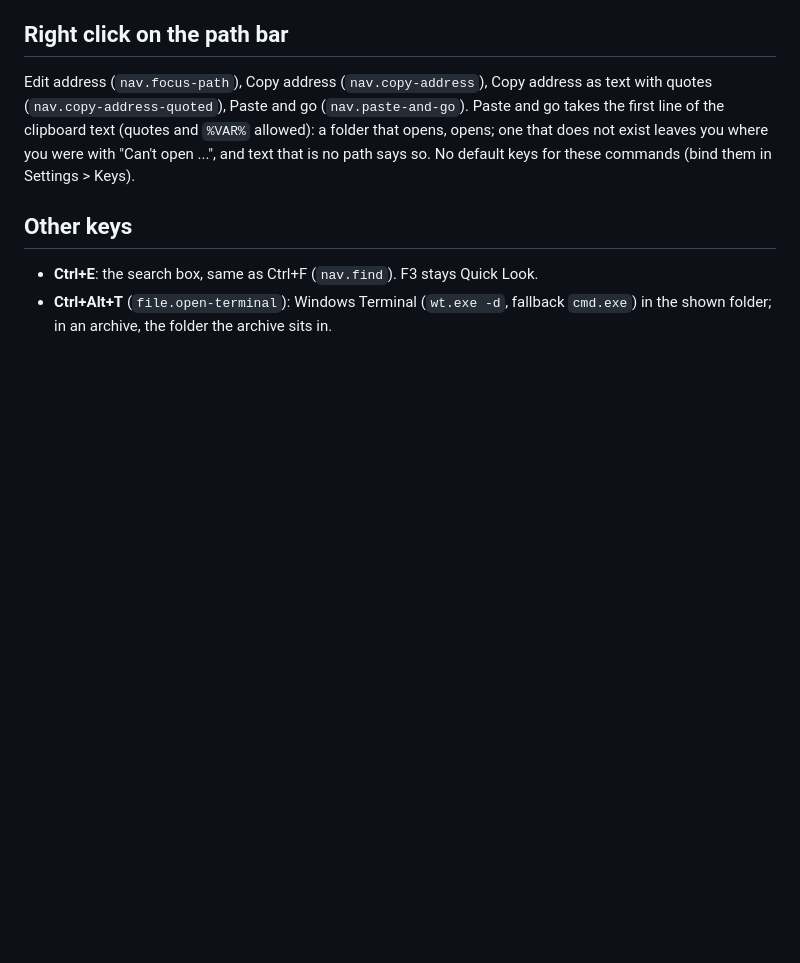
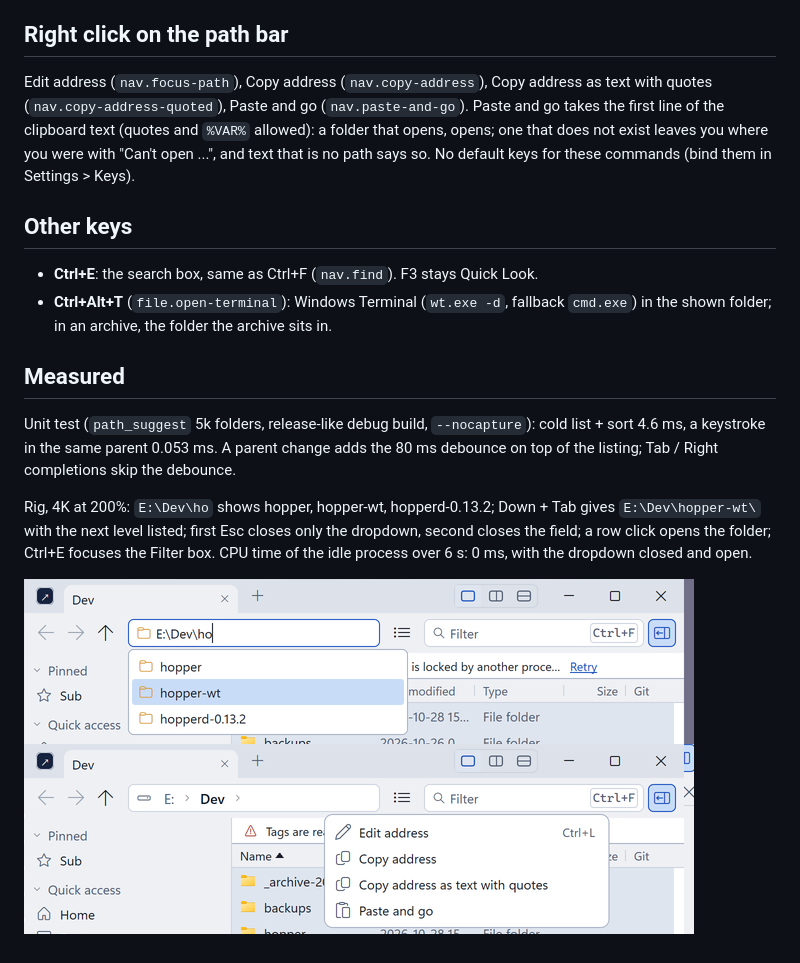
Before and after one commit to watdafawx/tsubame, a Markdown page: docs/path-bar.md, the part around the change. Drawn GitHub-style; pictures changed too: docs/shots/b11h-menu.png (added), docs/shots/b11h-suggest.png (added); blank space fills up the shorter version.

Commit message:
docs: path bar rig evidence and measured numbers

```diff
--- a/docs/path-bar.md
+++ b/docs/path-bar.md
@@ -54,3 +54,17 @@ default keys for these commands (bind them in Settings > Keys).
 - **Ctrl+E**: the search box, same as Ctrl+F (`nav.find`). F3 stays Quick Look.
 - **Ctrl+Alt+T** (`file.open-terminal`): Windows Terminal (`wt.exe -d`, fallback `cmd.exe`) in the
   shown folder; in an archive, the folder the archive sits in.
+
+## Measured
+
+Unit test (`path_suggest` 5k folders, release-like debug build, `--nocapture`): cold list + sort
+4.6 ms, a keystroke in the same parent 0.053 ms. A parent change adds the 80 ms debounce on top of
+the listing; Tab / Right completions skip the debounce.
+
+Rig, 4K at 200%: `E:\Dev\ho` shows hopper, hopper-wt, hopperd-0.13.2; Down + Tab gives
+`E:\Dev\hopper-wt\` with the next level listed; first Esc closes only the dropdown, second closes the
+field; a row click opens the folder; Ctrl+E focuses the Filter box. CPU time of the idle process
+over 6 s: 0 ms, with the dropdown closed and open.
+
+![dropdown](shots/b11h-suggest.png)
+![menu](shots/b11h-menu.png)
```
